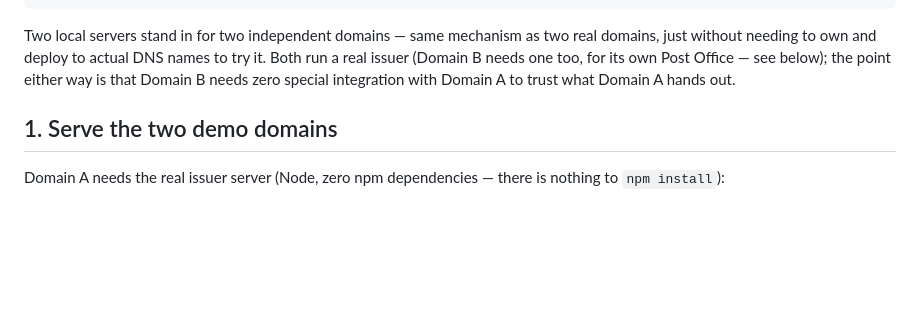
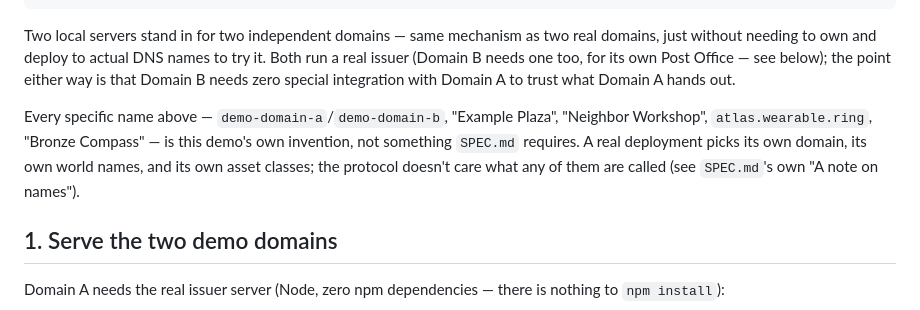
Before and after one commit to BeedS101/domain-atlas, a Markdown page: README.md, the part around the change. Rendered like a GitHub page; blank space fills up the shorter version.

Commit message:
Clarify that demo naming is illustrative, not a protocol requirement
Broadens SPEC.md's existing "note on names" beyond the atlas/Domain
Atlas prefix to say plainly that domain names, world names, and
individual asset classes shown anywhere in this repo are this demo's
own invention. The spec only fixes the wire-level shapes and the
atlas.*/reverse-domain naming convention itself, not what any real
deployment calls its own domains, worlds, or classes. Adds a matching
pointer in README.md right where the folder tree is introduced.

```diff
--- a/README.md
+++ b/README.md
@@ -51,6 +51,13 @@ two real domains, just without needing to own and deploy to actual DNS
 names to try it. Both run a real issuer (Domain B needs one too, for its
 own Post Office — see below); the point either way is that Domain B needs
 zero special integration with Domain A to trust what Domain A hands out.
+
+Every specific name above — `demo-domain-a`/`demo-domain-b`, "Example
+Plaza", "Neighbor Workshop", `atlas.wearable.ring`, "Bronze Compass" — is
+this demo's own invention, not something `SPEC.md` requires. A real
+deployment picks its own domain, its own world names, and its own asset
+classes; the protocol doesn't care what any of them are called (see
+`SPEC.md`'s own "A note on names").
 
 ## 1. Serve the two demo domains
 
```
Also changed, not shown: SPEC.md (+2 -0 lines).
